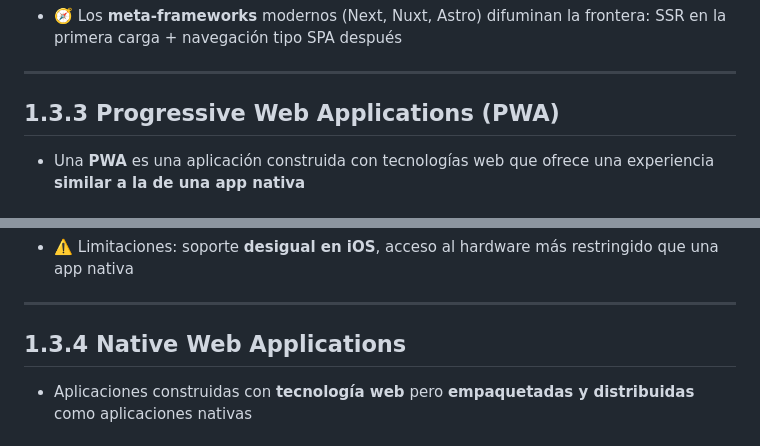
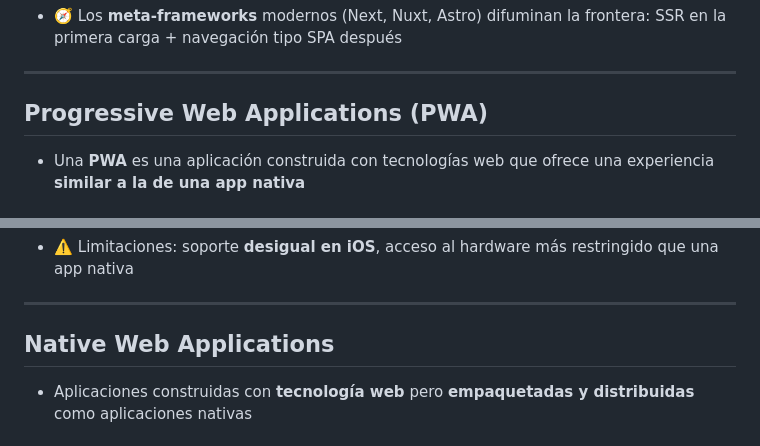
Before and after one commit to DesarrolloSoftwareIVSG/slides, a Markdown page: src/fundamentos-web/index.md, 2 parts joined by grey strips. Drawn GitHub-style.

```diff
--- a/src/fundamentos-web/index.md
+++ b/src/fundamentos-web/index.md
@@ -946,7 +946,7 @@ Web empaquetada como app **nativa** de escritorio o móvil
 
 ---
 
-## 1.3.3 Progressive Web Applications (PWA)
+## Progressive Web Applications (PWA)
 
 - Una **PWA** es una aplicación construida con tecnologías web que ofrece una experiencia **similar a la de una app nativa**
 
@@ -1067,7 +1067,7 @@ Se actualiza sola desde el servidor, sin pasar por una tienda
 
 ---
 
-## 1.3.4 Native Web Applications
+## Native Web Applications
 
 - Aplicaciones construidas con **tecnología web** pero **empaquetadas y distribuidas** como aplicaciones nativas
 
```
Also changed, not shown: other parts of src/fundamentos-web/index.md (+3 -3 lines).
